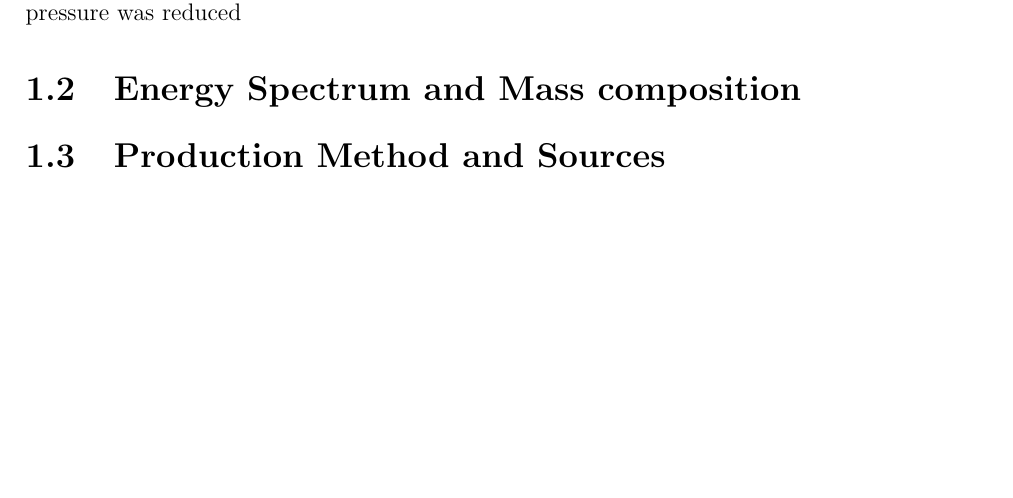
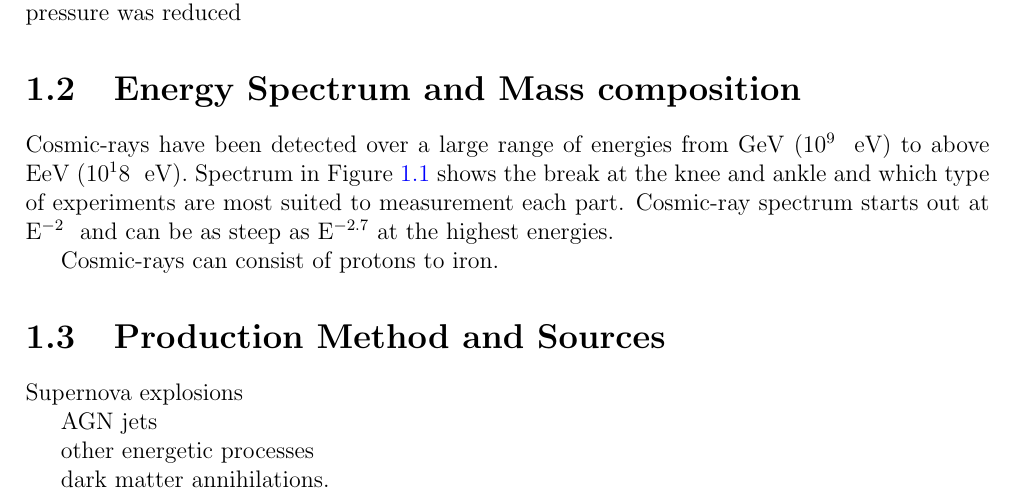
Before and after one commit to TSudholz/Thesis, a LaTeX thesis (PhD_Thesis.tex, which reads chapters/cosmic_rays.tex): part of page 13 of 21 before the commit and part of page 13 of 23 after it, cut so that both start at the same text, the shorter picture padded with empty space. The pictures show the PDF file PhD_Thesis.pdf that the author committed with the source.

Commit message:
Did do some work but forgot to commit

```diff
--- a/chapters/cosmic_rays.tex
+++ b/chapters/cosmic_rays.tex
@@ -27,4 +27,16 @@ pressure was reduced
 \label{fig:CR_Spectrum}
 \end{figure}
 
+Cosmic-rays have been detected over a large range of energies from GeV (10$^9$ \ eV) to above EeV (10$^18$ \ eV). Spectrum in Figure \ref{fig:CR_Spectrum} shows the break at the knee and ankle and which type of experiments are most suited to measurement each part. Cosmic-ray spectrum starts out at E$^{-2}$ \ and can be as steep as E$^{-2.7}$ at the highest energies.
+
+Cosmic-rays can consist of protons to iron.
+
 \section{Production Method and Sources}
+
+Supernova explosions
+
+AGN jets
+
+other energetic processes
+
+dark matter annihilations.
```
Also changed, not shown: PhD_Thesis.tex (+2 -2 lines), chapters/introduction.tex (+1 -0 lines), PhD_Thesis.bbl (added), PhD_Thesis.pdf, 6 other files.
